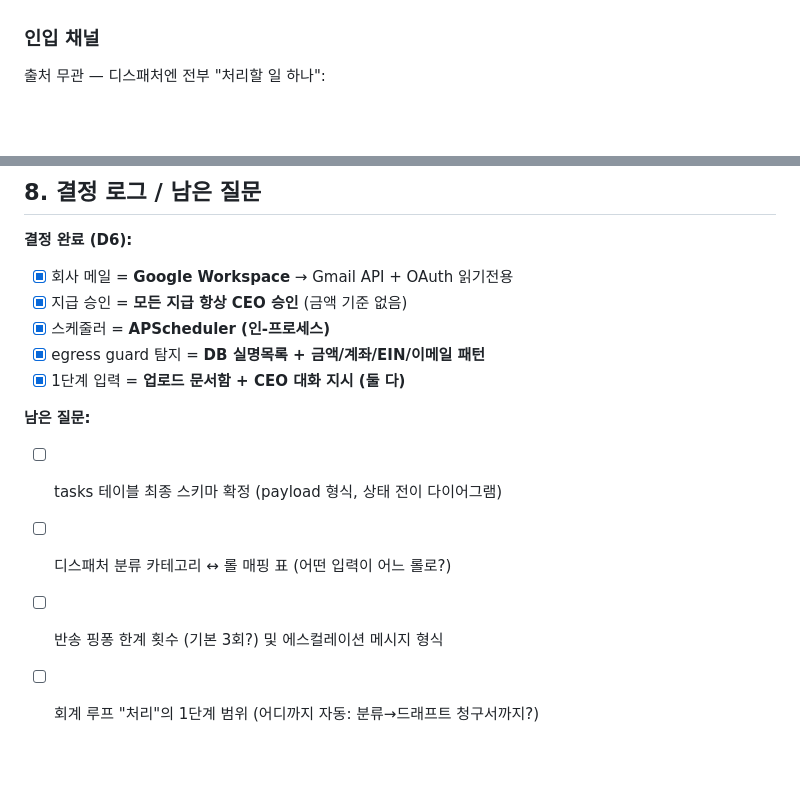
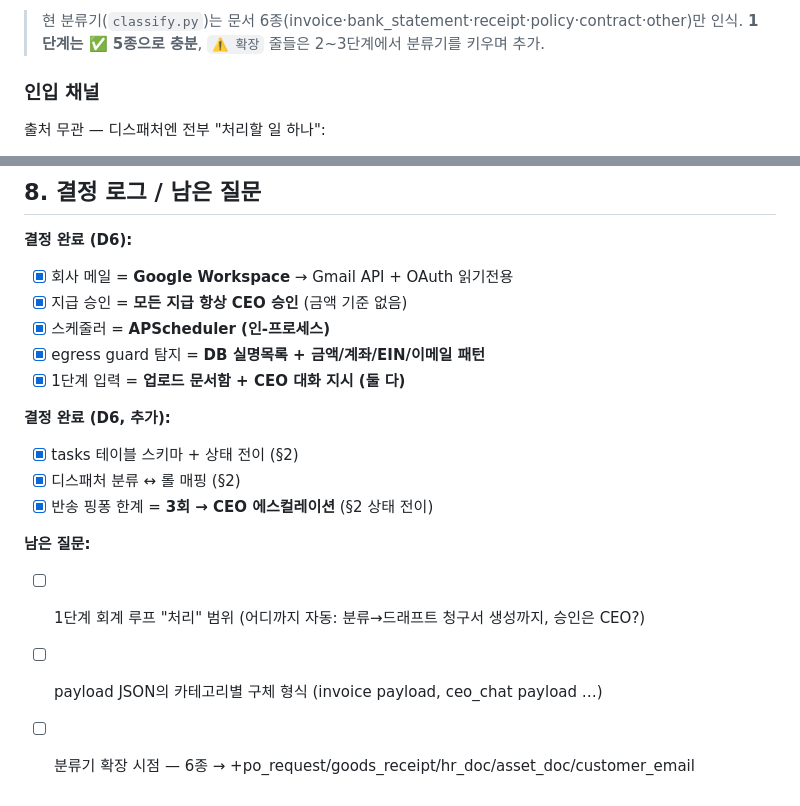
Before and after one commit to Edward-777/001, a Markdown page: docs/AGENT-FLEET.md, 2 parts joined by grey strips. GitHub-like rendering; blank space fills up the shorter version.

```diff
--- a/docs/AGENT-FLEET.md
+++ b/docs/AGENT-FLEET.md
@@ -58,3 +100,5 @@
+> 현 분류기(`classify.py`)는 문서 6종(invoice·bank_statement·receipt·policy·contract·other)만 인식.
+> **1단계는 ✅ 5종으로 충분**, `⚠️ 확장` 줄들은 2~3단계에서 분류기를 키우며 추가.
 
 ### 인입 채널
 출처 무관 — 디스패처엔 전부 "처리할 일 하나":
@@ -179,8 +223,12 @@
 - [x] egress guard 탐지 = **DB 실명목록 + 금액/계좌/EIN/이메일 패턴**
 - [x] 1단계 입력 = **업로드 문서함 + CEO 대화 지시 (둘 다)**
 
+**결정 완료 (D6, 추가):**
+- [x] tasks 테이블 스키마 + 상태 전이 (§2)
+- [x] 디스패처 분류 ↔ 롤 매핑 (§2)
+- [x] 반송 핑퐁 한계 = **3회 → CEO 에스컬레이션** (§2 상태 전이)
+
 **남은 질문:**
-- [ ] tasks 테이블 최종 스키마 확정 (payload 형식, 상태 전이 다이어그램)
-- [ ] 디스패처 분류 카테고리 ↔ 롤 매핑 표 (어떤 입력이 어느 롤로?)
-- [ ] 반송 핑퐁 한계 횟수 (기본 3회?) 및 에스컬레이션 메시지 형식
-- [ ] 회계 루프 "처리"의 1단계 범위 (어디까지 자동: 분류→드래프트 청구서까지?)
+- [ ] 1단계 회계 루프 "처리" 범위 (어디까지 자동: 분류→드래프트 청구서 생성까지, 승인은 CEO?)
+- [ ] payload JSON의 카테고리별 구체 형식 (invoice payload, ceo_chat payload …)
+- [ ] 분류기 확장 시점 — 6종 → +po_request/goods_receipt/hr_doc/asset_doc/customer_email
```
Also changed, not shown: other parts of docs/AGENT-FLEET.md (+45 -3 lines).
